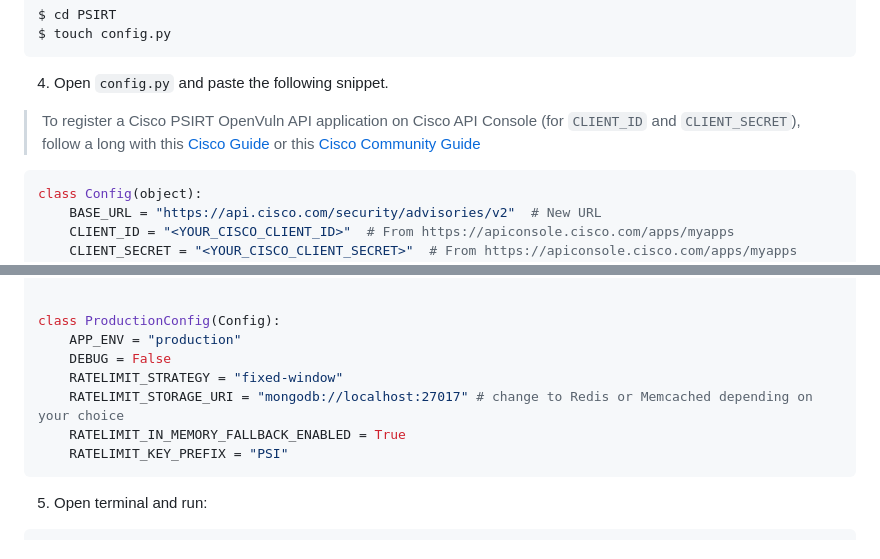
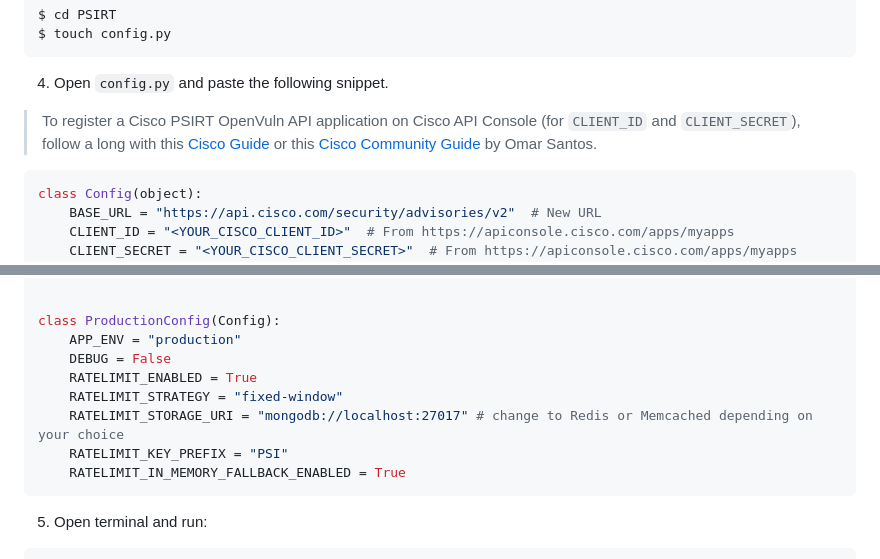
Before and after one commit to Tes3awy/PSIRT, a Markdown page: README.md, 2 parts joined by grey strips. GitHub-like rendering.

````diff
--- a/README.md
+++ b/README.md
@@ -67,7 +67,7 @@ $ touch config.py
 
 4. Open `config.py` and paste the following snippet.
 
-> To register a Cisco PSIRT OpenVuln API application on Cisco API Console (for `CLIENT_ID` and `CLIENT_SECRET`), follow a long with this [Cisco Guide](https://developer.cisco.com/docs/support-apis/#!application-registration/exploring-the-api-developer-portal) or this [Cisco Community Guide](https://community.cisco.com/t5/services-knowledge-base/accessing-the-cisco-psirt-openvuln-api-using-curl/ta-p/3652897)
+> To register a Cisco PSIRT OpenVuln API application on Cisco API Console (for `CLIENT_ID` and `CLIENT_SECRET`), follow a long with this [Cisco Guide](https://developer.cisco.com/docs/support-apis/#!application-registration/exploring-the-api-developer-portal) or this [Cisco Community Guide](https://community.cisco.com/t5/services-knowledge-base/accessing-the-cisco-psirt-openvuln-api-using-curl/ta-p/3652897) by Omar Santos.
 
 ```python
 class Config(object):
@@ -86,10 +86,11 @@ class Config(object):
 class ProductionConfig(Config):
     APP_ENV = "production"
     DEBUG = False
+    RATELIMIT_ENABLED = True
     RATELIMIT_STRATEGY = "fixed-window"
     RATELIMIT_STORAGE_URI = "mongodb://localhost:27017" # change to Redis or Memcached depending on your choice
+    RATELIMIT_KEY_PREFIX = "PSI"
     RATELIMIT_IN_MEMORY_FALLBACK_ENABLED = True
-    RATELIMIT_KEY_PREFIX = "PSI"
 ```
 
 5. Open terminal and run:
````
